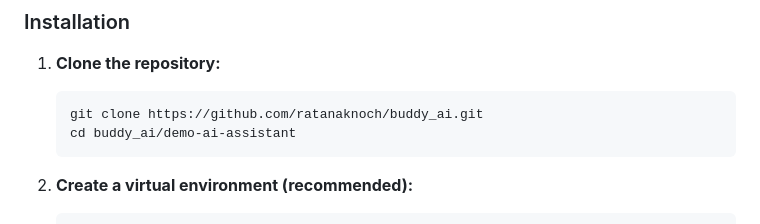
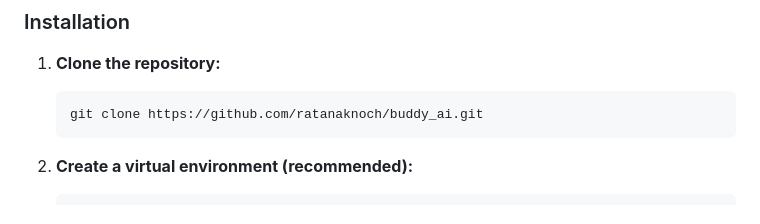
Before and after one commit to NaiEang/Buddy-Talk, a Markdown page: README.md, the part around the change. GitHub-like rendering.

````diff
--- a/README.md
+++ b/README.md
@@ -26,7 +26,6 @@ Buddy AI is an advanced multimodal AI assistant powered by Google Gemini that he
 
    ```bash
    git clone https://github.com/ratanaknoch/buddy_ai.git
-   cd buddy_ai/demo-ai-assistant
    ```
 
 2. **Create a virtual environment (recommended):**
````
